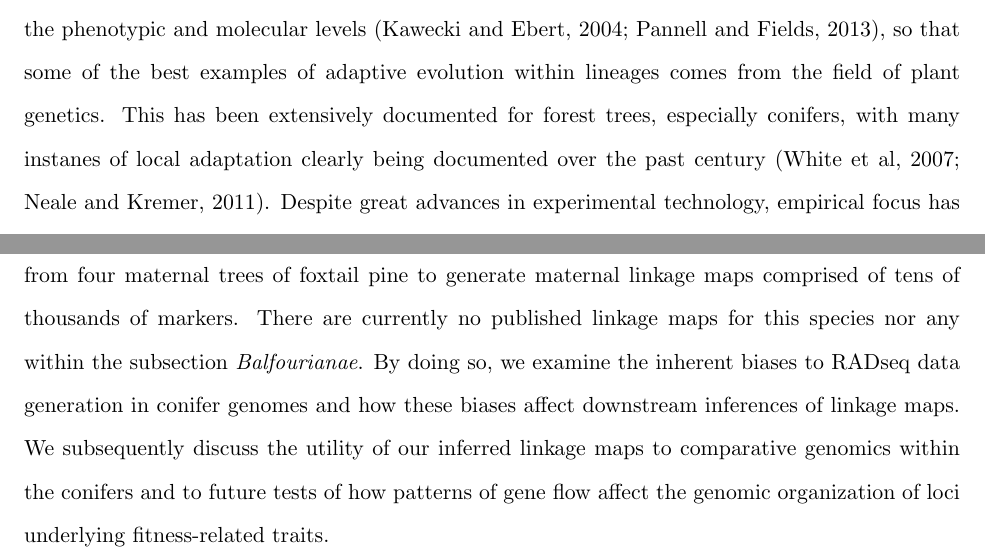
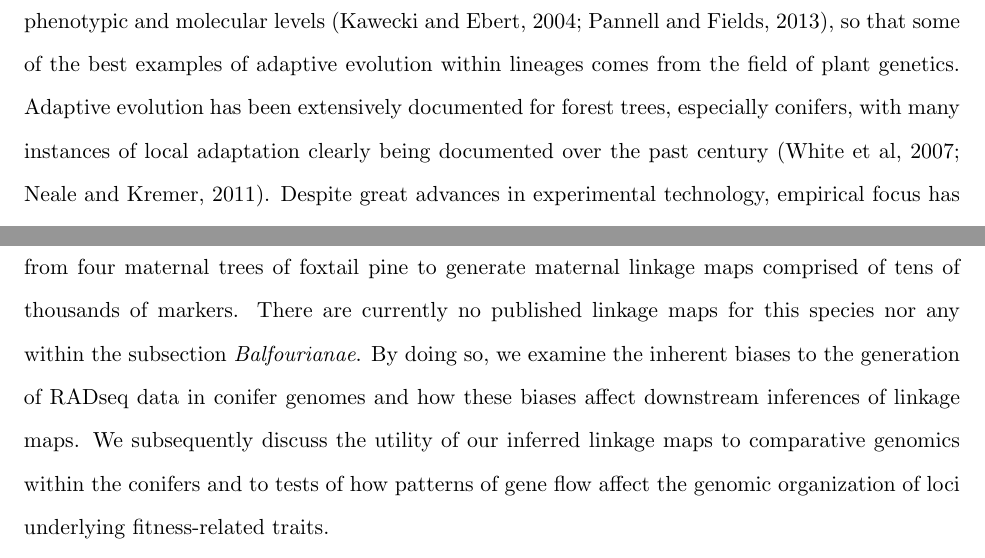
Before and after one commit to cfriedline/foxtail_linkage, a LaTeX document (foxtail_linkage.tex): two parts of pages 2 and 4 of 14, joined at a grey line, cut so that both start at the same text. Compiled offline with pdfLaTeX.

Commit message:
minor updates

```diff
--- a/foxtail_linkage.tex
+++ b/foxtail_linkage.tex
@@ -66,7 +66,7 @@ genomic organization of the loci comprising that architecture \citep{Kirkpatrick
 Evidence for adaptive evolution among populations of plants is commonly documented at both the phenotypic
 and molecular levels \citep{Kawecki:2004, Pannell:2013}, so that some of the best
 examples of adaptive evolution within lineages comes from the field of plant genetics.
-This has been extensively documented for forest trees, especially conifers, with many instanes of local adaptation clearly
+Adaptive evolution has been extensively documented for forest trees, especially conifers, with many instances of local adaptation clearly
 being documented over the past century \citep{White:2007, Neale:2011}. Despite great advances in experimental technology, empirical
 focus has remained almost fully on the number, effect size, type, and interactions among loci contributing
 to adaptive evolution \citep{Neale:2011, Alberto:2013}.  A thorough examination of the
@@ -133,8 +133,8 @@ been applied to linkage mapping in these species, so that an exploration of thes
 genomes of conifers is warranted. Here, we take this approach using megagametophyte arrays from four maternal trees of foxtail pine
 to generate maternal linkage maps comprised of tens of thousands of markers. There are currently no published linkage
 maps for this species nor any within the subsection \textit{Balfourianae}. By doing so, we examine the inherent biases
-to RADseq data generation in conifer genomes and how these biases affect downstream inferences of linkage maps. We subsequently discuss
-the utility of our inferred linkage maps to comparative genomics within the conifers and to future tests of how patterns of gene flow
+to the generation of RADseq data in conifer genomes and how these biases affect downstream inferences of linkage maps. We subsequently discuss
+the utility of our inferred linkage maps to comparative genomics within the conifers and to tests of how patterns of gene flow
 affect the genomic organization of loci underlying fitness-related traits.
 
 
```
